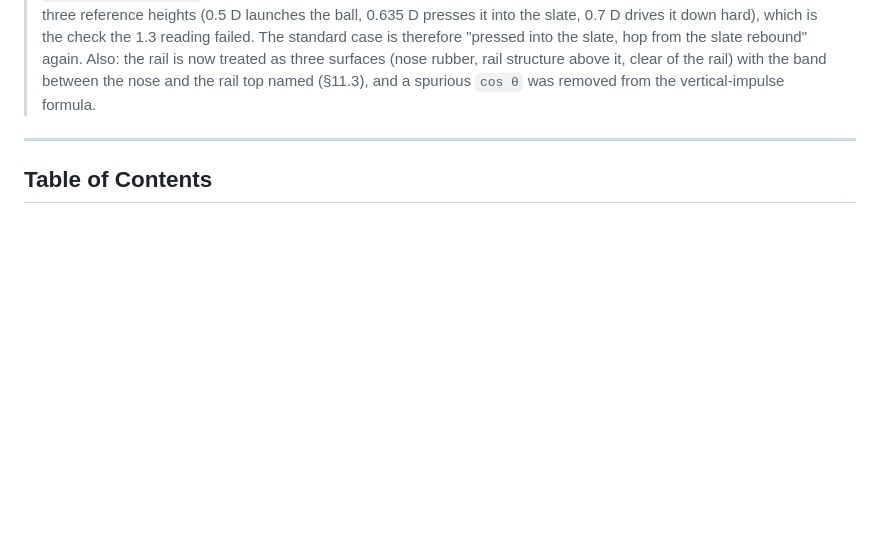
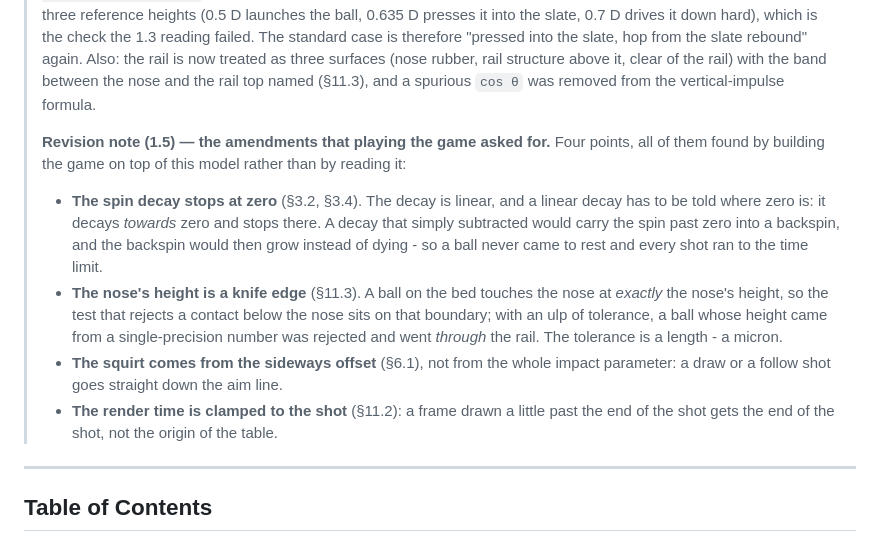
Before and after one commit to krunoo53k/Virtual-Pool-Physics-Engine, a Markdown page: docs/virtual-pool-physics.md, the part around one of its changes. GitHub-like rendering; blank space fills up the shorter version.

```diff
--- a/docs/virtual-pool-physics.md
+++ b/docs/virtual-pool-physics.md
@@ -35,6 +35,22 @@
 > rebound" again. Also: the rail is now treated as three surfaces (nose rubber, rail structure
 > above it, clear of the rail) with the band between the nose and the rail top named (§11.3),
 > and a spurious `cos θ` was removed from the vertical-impulse formula.
+>
+> **Revision note (1.5) — the amendments that playing the game asked for.** Four points, all
+> of them found by building the game on top of this model rather than by reading it:
+>
+> * **The spin decay stops at zero** (§3.2, §3.4). The decay is linear, and a linear decay has
+>   to be told where zero is: it decays *towards* zero and stops there. A decay that simply
+>   subtracted would carry the spin past zero into a backspin, and the backspin would then
+>   grow instead of dying - so a ball never came to rest and every shot ran to the time limit.
+> * **The nose's height is a knife edge** (§11.3). A ball on the bed touches the nose at
+>   *exactly* the nose's height, so the test that rejects a contact below the nose sits on
+>   that boundary; with an ulp of tolerance, a ball whose height came from a single-precision
+>   number was rejected and went *through* the rail. The tolerance is a length - a micron.
+> * **The squirt comes from the sideways offset** (§6.1), not from the whole impact
+>   parameter: a draw or a follow shot goes straight down the aim line.
+> * **The render time is clamped to the shot** (§11.2): a frame drawn a little past the end
+>   of the shot gets the end of the shot, not the origin of the table.
 
 ---
 
```
Also changed, not shown: other parts of docs/virtual-pool-physics.md (+2 -2 lines), README.md (+8 -2 lines), godot-project/docs/break.png, godot-project/docs/table.png, 2 other files.
